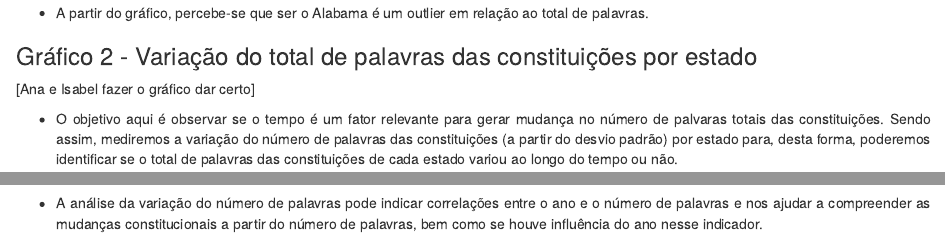
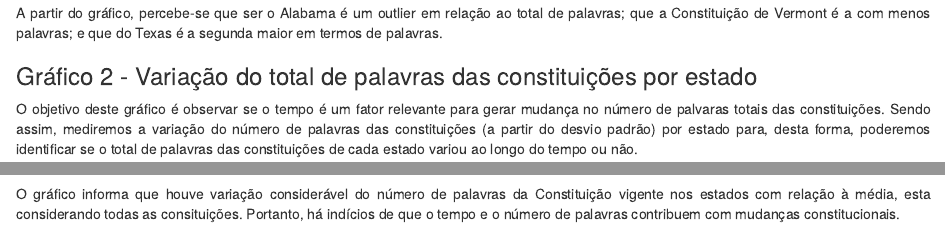
Before and after one commit to isabel-eirado/trabalhofinal, an R Markdown document (Trabalho Final - MQCP.Rmd): the page in a window 1100 px wide, from 3190 px down before the commit and from 3210 px down after it, so that both start at the same text, and a second part further down, joined at a grey line. Rendered offline with R 4.5, knitr and Pandoc, with nearby package versions; some code elsewhere in the file could not run offline.

Commit message:
ajustando comentários graficos 1 a 3

````diff
--- a/Trabalho Final - MQCP.Rmd
+++ b/Trabalho Final - MQCP.Rmd
@@ -240,15 +240,10 @@ state_const_current_total_words %>%
 
 
 
-- A partir do gráfico, percebe-se que ser o Alabama é um outlier em relação ao total de palavras.
+A partir do gráfico, percebe-se que ser o Alabama é um outlier em relação ao total de palavras; que a Constituição de Vermont é a com menos palavras; e que do Texas é a segunda maior em termos de palavras.
 
 ### Gráfico 2 - Variação do total de palavras das constituições por estado
-[Ana e Isabel fazer o gráfico dar certo]
-
-- O objetivo aqui é observar se o tempo é um fator relevante para gerar mudança no número de palvaras totais das constituições. Sendo assim, mediremos a variação do número de palavras das constituições (a partir do desvio padrão) por estado para, desta forma, poderemos identificar se o total de palavras das constituições de cada estado variou ao longo do tempo ou não.
-
-- A análise da variação do número de palavras pode indicar correlações entre o ano e o número de palavras e nos ajudar a compreender as mudanças constitucionais a partir do número de palavras, bem como se houve influência do ano nesse indicador.
-
+O objetivo deste gráfico é observar se o tempo é um fator relevante para gerar mudança no número de palvaras totais das constituições. Sendo assim, mediremos a variação do número de palavras das constituições (a partir do desvio padrão) por estado para, desta forma, poderemos identificar se o total de palavras das constituições de cada estado variou ao longo do tempo ou não.
 
 ```{r paged.print=TRUE, echo=FALSE, fig.height=6, fig.width=8, warning=FALSE, message = FALSE}
 var_words <- state_const %>%
@@ -267,6 +262,11 @@ filter(state != "Alabama") %>% #removendo o alabama por ser um outlier
        y = "Estado") #nomeando os eixos
 
 ```
+
+
+
+
+O gráfico informa que houve variação considerável do número de palavras da Constituição vigente nos estados com relação à média, esta considerando todas as consituições. Portanto, há indícios de que o tempo e o número de palavras contribuem com mudanças constitucionais.
 
 ### Gráfico 3 - Total de palavras por Constituição
 [Amanda ajustar posição R]
````
Also changed, not shown: Trabalho Final - MQCP.Rmd (4 more changed lines).
